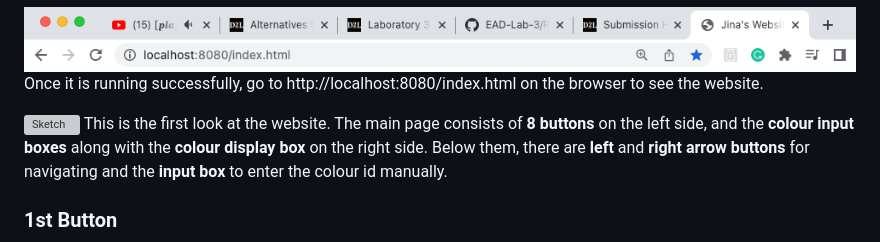
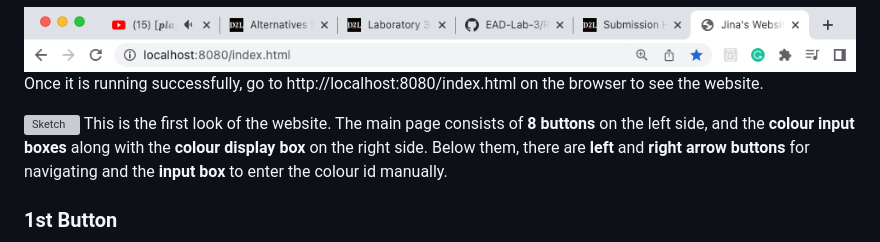
Before and after one commit to jinantonic/EAD-Lab-3, a Markdown page: README.md, the part around the change. GitHub-like rendering; grey boxes are pictures that could not be loaded.

Commit message:
add a detailed readme just in case

```diff
--- a/README.md
+++ b/README.md
@@ -43,7 +43,7 @@ Once it is running successfully, go to http://localhost:8080/index.html on the b
 </br>
 
 ![Sketch](images/home.png)
-This is the first look at the website. The main page consists of **8 buttons** on the left side, and the **colour input boxes** along with the **colour display box** on the right side. Below them, there are **left** and **right arrow buttons** for navigating and the **input box** to enter the colour id manually.
+This is the first look of the website. The main page consists of **8 buttons** on the left side, and the **colour input boxes** along with the **colour display box** on the right side. Below them, there are **left** and **right arrow buttons** for navigating and the **input box** to enter the colour id manually.
 
 </br>
 
```
